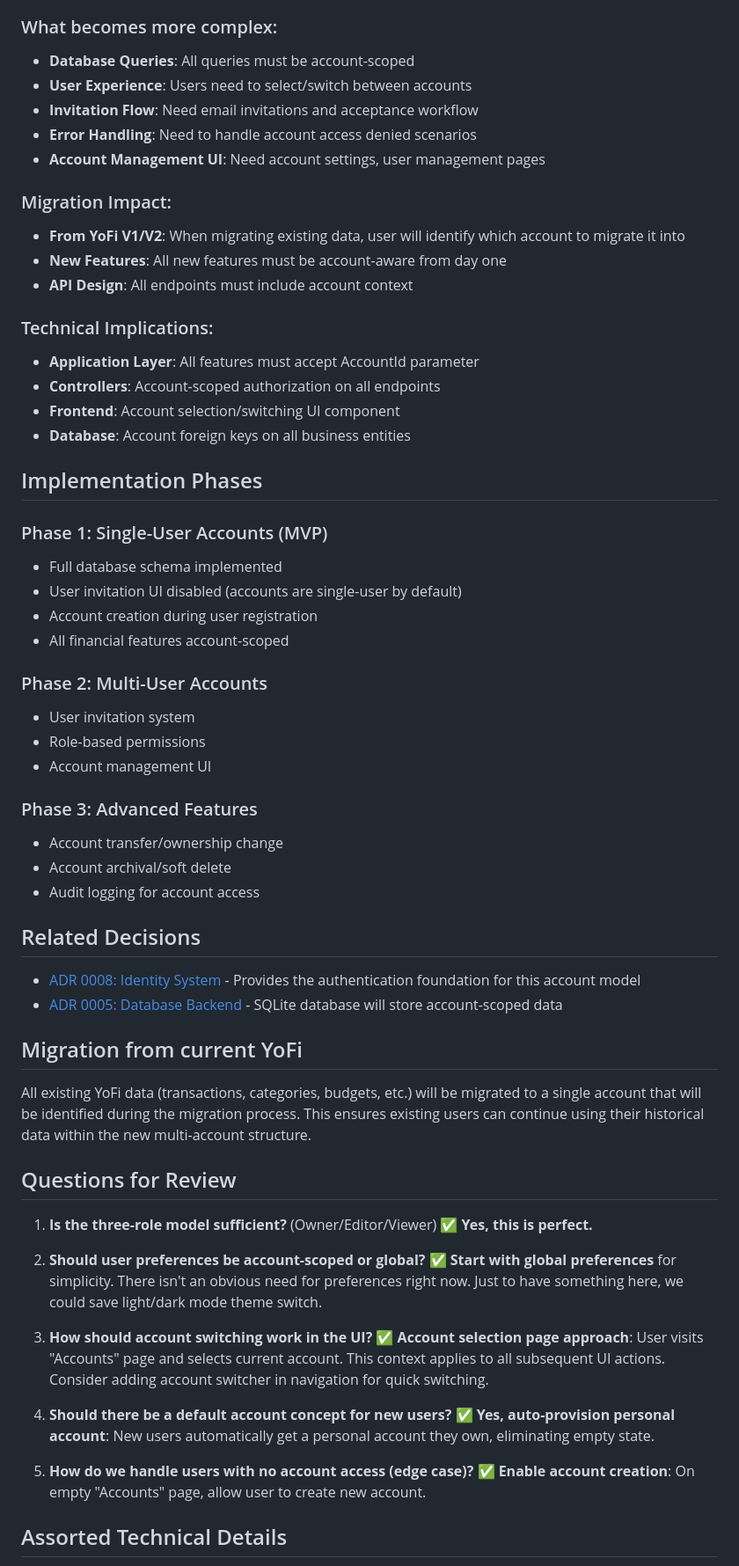
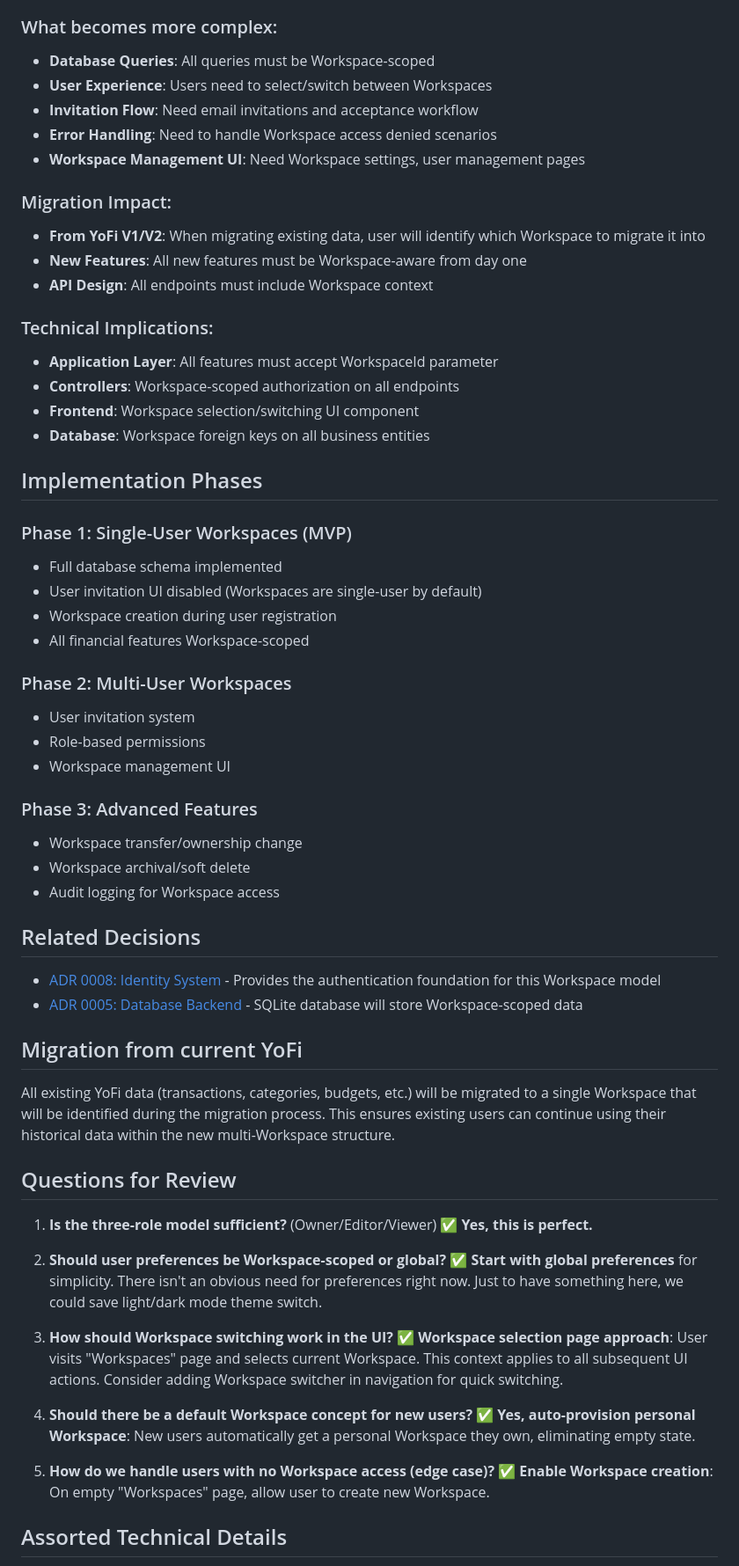
Before and after one commit to jcoliz/YoFi.V3, a Markdown page: docs/adr/0009-accounts-and-tenancy.md, the part around the change printed below. Shown: that part at 88% size. Rendered like a GitHub page.

```diff
--- a/docs/adr/0009-accounts-and-tenancy.md
+++ b/docs/adr/0009-accounts-and-tenancy.md
@@ -230,66 +200,66 @@ UserPreferences (Id, UserId, DefaultAccountId, Theme)
 - **Business-Ready**: Proper permission model for business use
 
 ### What becomes more complex:
-- **Database Queries**: All queries must be account-scoped
-- **User Experience**: Users need to select/switch between accounts
+- **Database Queries**: All queries must be Workspace-scoped
+- **User Experience**: Users need to select/switch between Workspaces
 - **Invitation Flow**: Need email invitations and acceptance workflow
-- **Error Handling**: Need to handle account access denied scenarios
-- **Account Management UI**: Need account settings, user management pages
+- **Error Handling**: Need to handle Workspace access denied scenarios
+- **Workspace Management UI**: Need Workspace settings, user management pages
 
 ### Migration Impact:
-- **From YoFi V1/V2**: When migrating existing data, user will identify which account to migrate it into
-- **New Features**: All new features must be account-aware from day one
-- **API Design**: All endpoints must include account context
+- **From YoFi V1/V2**: When migrating existing data, user will identify which Workspace to migrate it into
+- **New Features**: All new features must be Workspace-aware from day one
+- **API Design**: All endpoints must include Workspace context
 
 ### Technical Implications:
-- **Application Layer**: All features must accept AccountId parameter
-- **Controllers**: Account-scoped authorization on all endpoints
-- **Frontend**: Account selection/switching UI component
-- **Database**: Account foreign keys on all business entities
+- **Application Layer**: All features must accept WorkspaceId parameter
+- **Controllers**: Workspace-scoped authorization on all endpoints
+- **Frontend**: Workspace selection/switching UI component
+- **Database**: Workspace foreign keys on all business entities
 
 ## Implementation Phases
 
-### Phase 1: Single-User Accounts (MVP)
+### Phase 1: Single-User Workspaces (MVP)
 - Full database schema implemented
-- User invitation UI disabled (accounts are single-user by default)
-- Account creation during user registration
-- All financial features account-scoped
+- User invitation UI disabled (Workspaces are single-user by default)
+- Workspace creation during user registration
+- All financial features Workspace-scoped
 
-### Phase 2: Multi-User Accounts
+### Phase 2: Multi-User Workspaces
 - User invitation system
 - Role-based permissions
-- Account management UI
+- Workspace management UI
 
 ### Phase 3: Advanced Features
-- Account transfer/ownership change
-- Account archival/soft delete
-- Audit logging for account access
+- Workspace transfer/ownership change
+- Workspace archival/soft delete
+- Audit logging for Workspace access
 
 ## Related Decisions
 
-- [ADR 0008: Identity System](0008-identity.md) - Provides the authentication foundation for this account model
-- [ADR 0005: Database Backend](0005-database-backend.md) - SQLite database will store account-scoped data
+- [ADR 0008: Identity System](0008-identity.md) - Provides the authentication foundation for this Workspace model
+- [ADR 0005: Database Backend](0005-database-backend.md) - SQLite database will store Workspace-scoped data
 
 ## Migration from current YoFi
 
-All existing YoFi data (transactions, categories, budgets, etc.) will be migrated to a single account that will be identified during the migration process. This ensures existing users can continue using their historical data within the new multi-account structure.
+All existing YoFi data (transactions, categories, budgets, etc.) will be migrated to a single Workspace that will be identified during the migration process. This ensures existing users can continue using their historical data within the new multi-Workspace structure.
 
 ## Questions for Review
 
 1. **Is the three-role model sufficient?** (Owner/Editor/Viewer)
    ✅ **Yes, this is perfect.**
 
-2. **Should user preferences be account-scoped or global?**
+2. **Should user preferences be Workspace-scoped or global?**
    ✅ **Start with global preferences** for simplicity. There isn't an obvious need for preferences right now. Just to have something here, we could save light/dark mode theme switch.
 
-3. **How should account switching work in the UI?**
-   ✅ **Account selection page approach**: User visits "Accounts" page and selects current account. This context applies to all subsequent UI actions. Consider adding account switcher in navigation for quick switching.
+3. **How should Workspace switching work in the UI?**
+   ✅ **Workspace selection page approach**: User visits "Workspaces" page and selects current Workspace. This context applies to all subsequent UI actions. Consider adding Workspace switcher in navigation for quick switching.
 
-4. **Should there be a default account concept for new users?**
-   ✅ **Yes, auto-provision personal account**: New users automatically get a personal account they own, eliminating empty state.
+4. **Should there be a default Workspace concept for new users?**
+   ✅ **Yes, auto-provision personal Workspace**: New users automatically get a personal Workspace they own, eliminating empty state.
 
-5. **How do we handle users with no account access (edge case)?**
-   ✅ **Enable account creation**: On empty "Accounts" page, allow user to create new account.
+5. **How do we handle users with no Workspace access (edge case)?**
+   ✅ **Enable Workspace creation**: On empty "Workspaces" page, allow user to create new Workspace.
 
 ## Assorted Technical Details
 
```
Also changed, not shown: other parts of docs/adr/0009-accounts-and-tenancy.md (+64 -94 lines).
